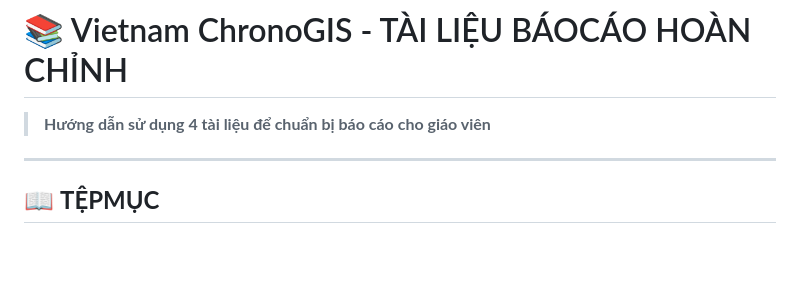
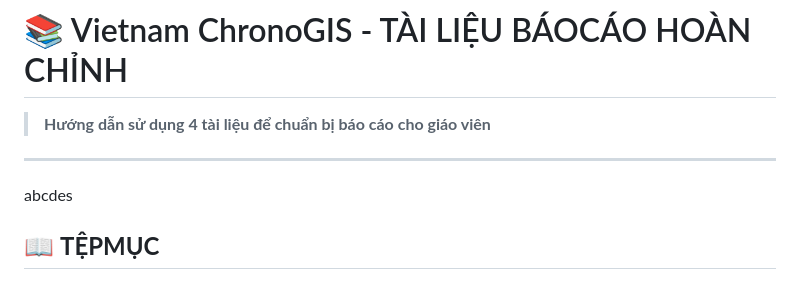
Before and after one commit to ThanhTrung13524/MappAPP, a Markdown page: README_REPORT_GUIDE.md, the part around the change. Drawn GitHub-style; blank space fills up the shorter version.

```diff
--- a/README_REPORT_GUIDE.md
+++ b/README_REPORT_GUIDE.md
@@ -3,6 +3,8 @@
 > **Hướng dẫn sử dụng 4 tài liệu để chuẩn bị báo cáo cho giáo viên**
 
 ---
+
+abcdes
 
 ## 📖 **TỆPMỤC**
 
```
